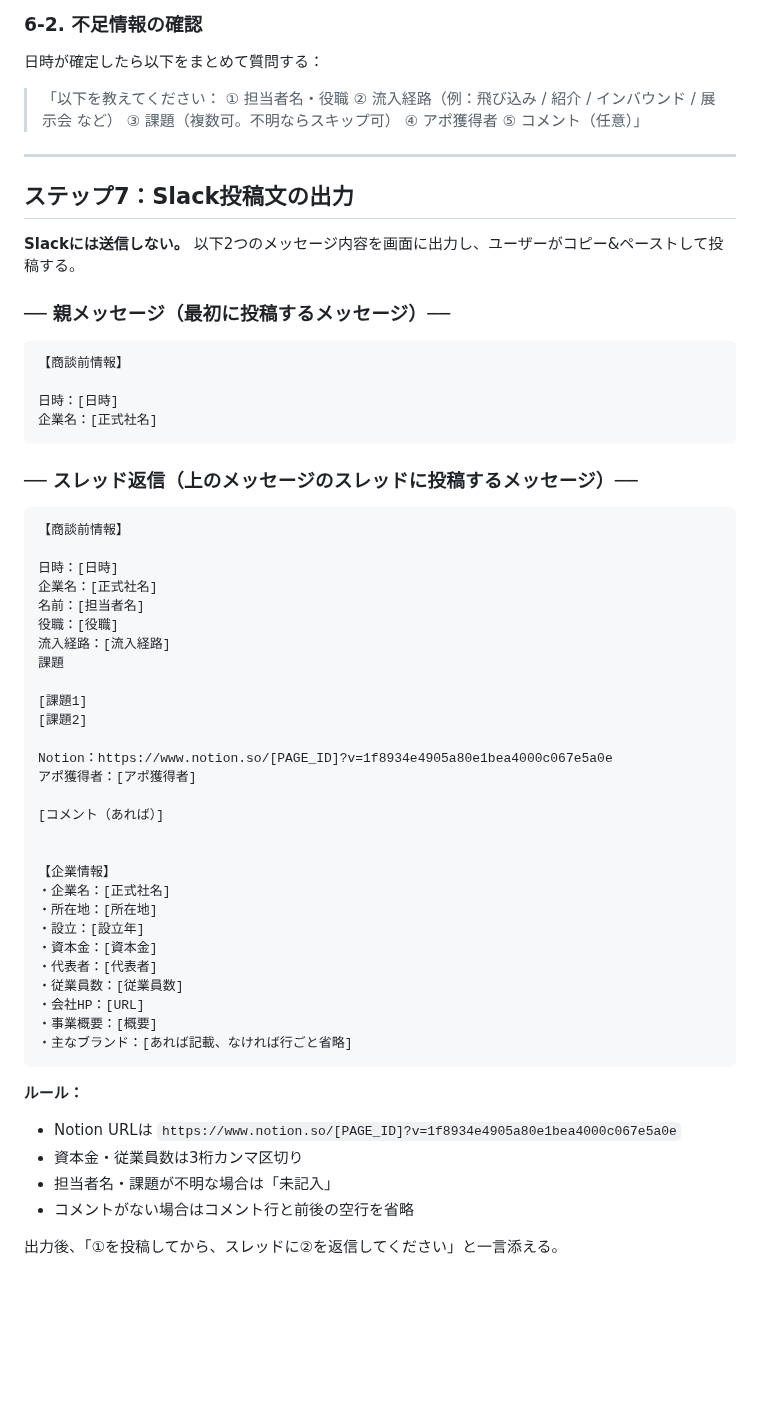
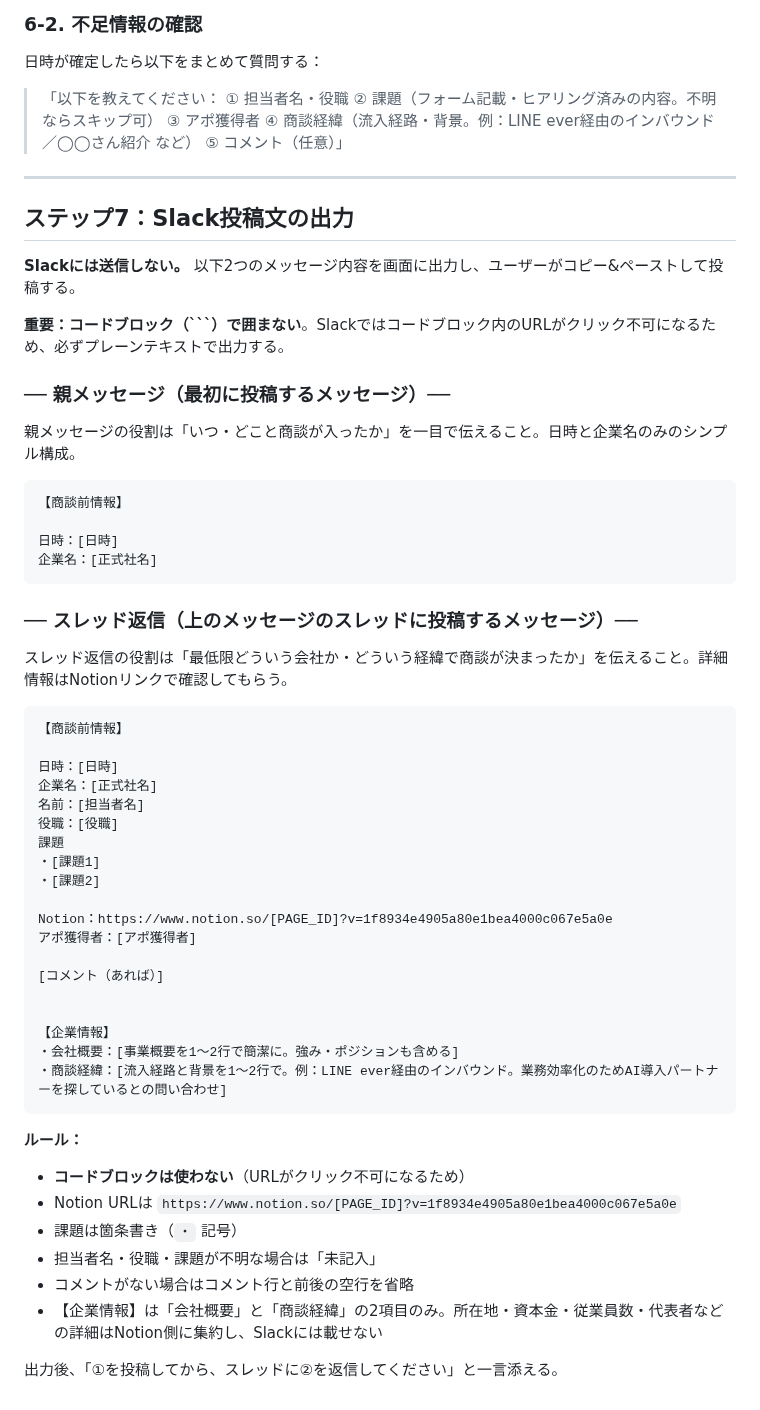
Before and after one commit to Ryunosuke-Okawa/Ryunosuke-n1, a Markdown page: .claude/commands/company-research.md, the part around the change. Rendered like a GitHub page; blank space fills up the shorter version.

Commit message:
Auto-save: 2026-04-21 12:28

````diff
--- a/.claude/commands/company-research.md
+++ b/.claude/commands/company-research.md
@@ -136,9 +136,9 @@ Notionページ保存後、ページIDを記録する。その後次を聞く：
 
 > 「以下を教えてください：
 > ① 担当者名・役職
-> ② 流入経路（例：飛び込み / 紹介 / インバウンド / 展示会 など）
-> ③ 課題（複数可。不明ならスキップ可）
-> ④ アポ獲得者
+> ② 課題（フォーム記載・ヒアリング済みの内容。不明ならスキップ可）
+> ③ アポ獲得者
+> ④ 商談経緯（流入経路・背景。例：LINE ever経由のインバウンド／◯◯さん紹介 など）
 > ⑤ コメント（任意）」
 
 ---
@@ -147,7 +147,11 @@ Notionページ保存後、ページIDを記録する。その後次を聞く：
 
 **Slackには送信しない。** 以下2つのメッセージ内容を画面に出力し、ユーザーがコピー&ペーストして投稿する。
 
+**重要：コードブロック（```）で囲まない**。Slackではコードブロック内のURLがクリック不可になるため、必ずプレーンテキストで出力する。
+
 ### ── 親メッセージ（最初に投稿するメッセージ）──
+
+親メッセージの役割は「いつ・どこと商談が入ったか」を一目で伝えること。日時と企業名のみのシンプル構成。
 
 ```
 【商談前情報】
@@ -158,6 +162,8 @@ Notionページ保存後、ページIDを記録する。その後次を聞く：
 
 ### ── スレッド返信（上のメッセージのスレッドに投稿するメッセージ）──
 
+スレッド返信の役割は「最低限どういう会社か・どういう経緯で商談が決まったか」を伝えること。詳細情報はNotionリンクで確認してもらう。
+
 ```
 【商談前情報】
 
@@ -165,11 +171,9 @@ Notionページ保存後、ページIDを記録する。その後次を聞く：
 企業名：[正式社名]
 名前：[担当者名]
 役職：[役職]
-流入経路：[流入経路]
 課題
-
-[課題1]
-[課題2]
+・[課題1]
+・[課題2]
 
 Notion：https://www.notion.so/[PAGE_ID]?v=1f8934e4905a80e1bea4000c067e5a0e
 アポ獲得者：[アポ獲得者]
@@ -178,21 +182,16 @@ Notion：https://www.notion.so/[PAGE_ID]?v=1f8934e4905a80e1bea4000c067e5a0e
 
 
 【企業情報】
-・企業名：[正式社名]
-・所在地：[所在地]
-・設立：[設立年]
-・資本金：[資本金]
-・代表者：[代表者]
-・従業員数：[従業員数]
-・会社HP：[URL]
-・事業概要：[概要]
-・主なブランド：[あれば記載、なければ行ごと省略]
+・会社概要：[事業概要を1〜2行で簡潔に。強み・ポジションも含める]
+・商談経緯：[流入経路と背景を1〜2行で。例：LINE ever経由のインバウンド。業務効率化のためAI導入パートナーを探しているとの問い合わせ]
 ```
 
 **ルール：**
+- **コードブロックは使わない**（URLがクリック不可になるため）
 - Notion URLは `https://www.notion.so/[PAGE_ID]?v=1f8934e4905a80e1bea4000c067e5a0e`
-- 資本金・従業員数は3桁カンマ区切り
-- 担当者名・課題が不明な場合は「未記入」
+- 課題は箇条書き（`・` 記号）
+- 担当者名・役職・課題が不明な場合は「未記入」
 - コメントがない場合はコメント行と前後の空行を省略
+- 【企業情報】は「会社概要」と「商談経緯」の2項目のみ。所在地・資本金・従業員数・代表者などの詳細はNotion側に集約し、Slackには載せない
 
 出力後、「①を投稿してから、スレッドに②を返信してください」と一言添える。
````
